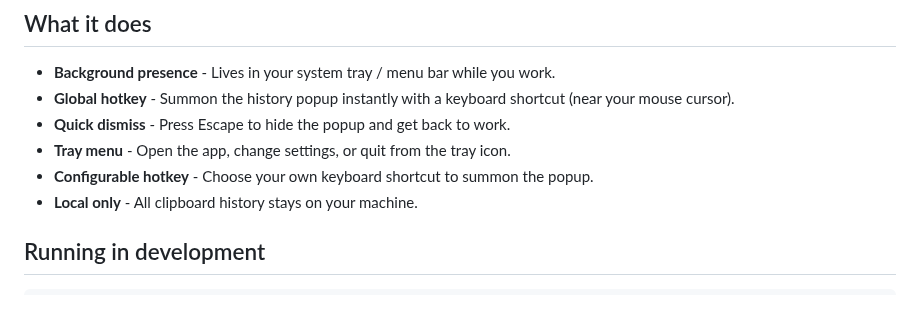
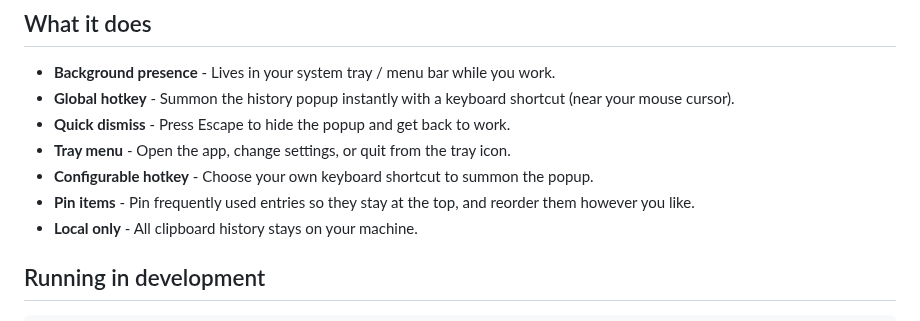
Before and after one commit to adrianojlt/clipx, a Markdown page: README.md, the part around the change. GitHub-like rendering.

```diff
--- a/README.md
+++ b/README.md
@@ -9,6 +9,7 @@ A lightweight clipboard manager for desktop. It keeps track of text you copy so
 - **Quick dismiss** - Press Escape to hide the popup and get back to work.
 - **Tray menu** - Open the app, change settings, or quit from the tray icon.
 - **Configurable hotkey** - Choose your own keyboard shortcut to summon the popup.
+- **Pin items** - Pin frequently used entries so they stay at the top, and reorder them however you like.
 - **Local only** - All clipboard history stays on your machine.
 
 ## Running in development
```
Also changed, not shown: public/icon.png (added), 7 other files.
